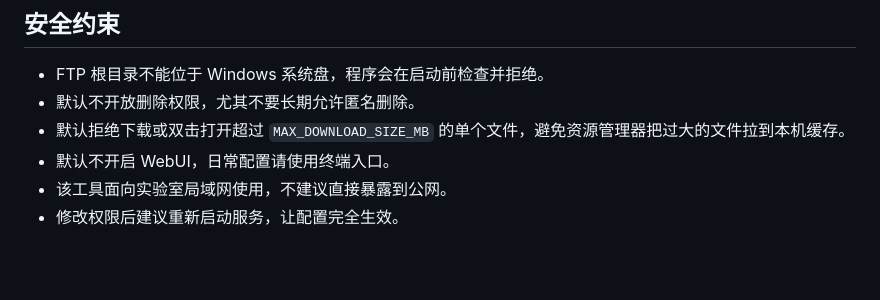
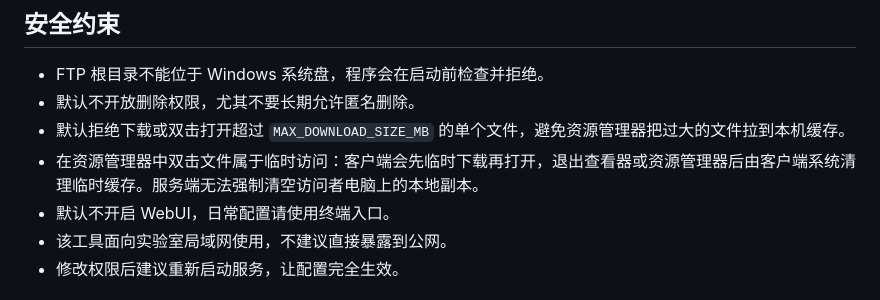
Before and after one commit to Regenbogen710/FTP_Severs, a Markdown page: README.md, the part around the change. GitHub-like rendering; blank space fills up the shorter version.

```diff
--- a/README.md
+++ b/README.md
@@ -71,6 +71,7 @@ ftp://192.168.110.107
 - FTP 根目录不能位于 Windows 系统盘，程序会在启动前检查并拒绝。
 - 默认不开放删除权限，尤其不要长期允许匿名删除。
 - 默认拒绝下载或双击打开超过 `MAX_DOWNLOAD_SIZE_MB` 的单个文件，避免资源管理器把过大的文件拉到本机缓存。
+- 在资源管理器中双击文件属于临时访问：客户端会先临时下载再打开，退出查看器或资源管理器后由客户端系统清理临时缓存。服务端无法强制清空访问者电脑上的本地副本。
 - 默认不开启 WebUI，日常配置请使用终端入口。
 - 该工具面向实验室局域网使用，不建议直接暴露到公网。
 - 修改权限后建议重新启动服务，让配置完全生效。
```
Also changed, not shown: FTP服务器使用文档.md (+2 -0 lines).
